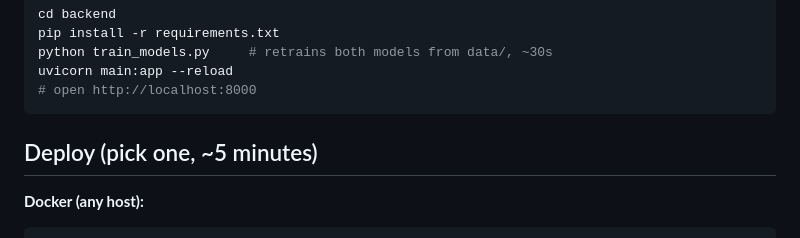
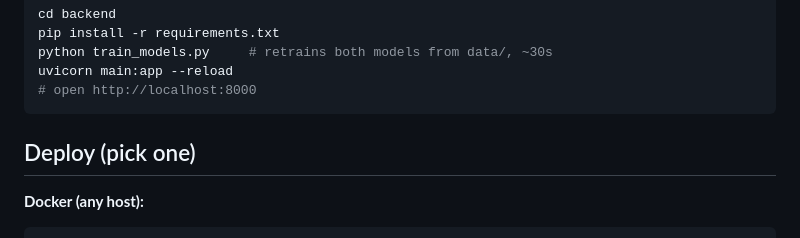
Before and after one commit to Rollins1989/drugai-lite, a Markdown page: README.md, the part around the change. Rendered like a GitHub page.

````diff
--- a/README.md
+++ b/README.md
@@ -71,7 +71,7 @@ uvicorn main:app --reload
 # open http://localhost:8000
 ```
 
-## Deploy (pick one, ~5 minutes)
+## Deploy (pick one)
 
 **Docker (any host):**
 ```bash
````
